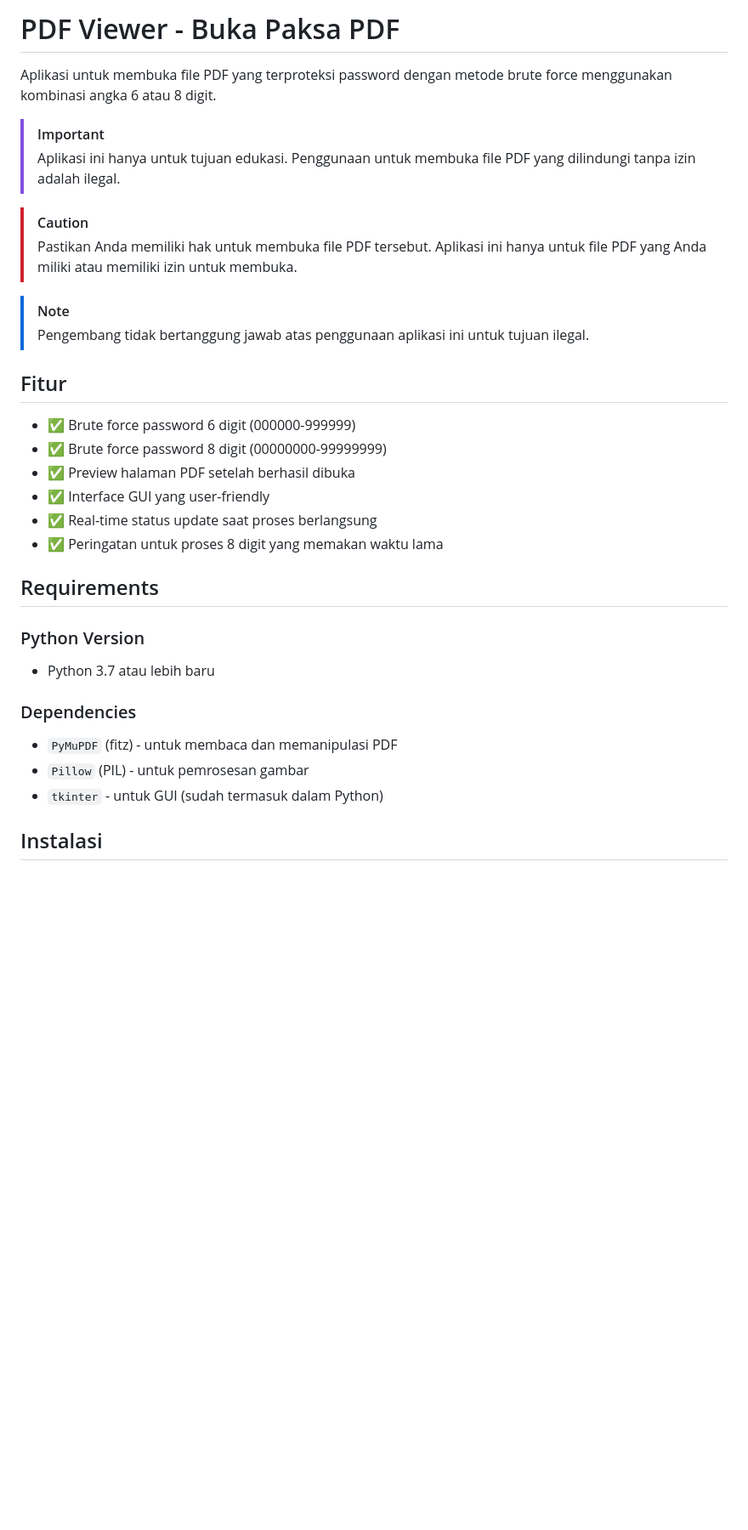
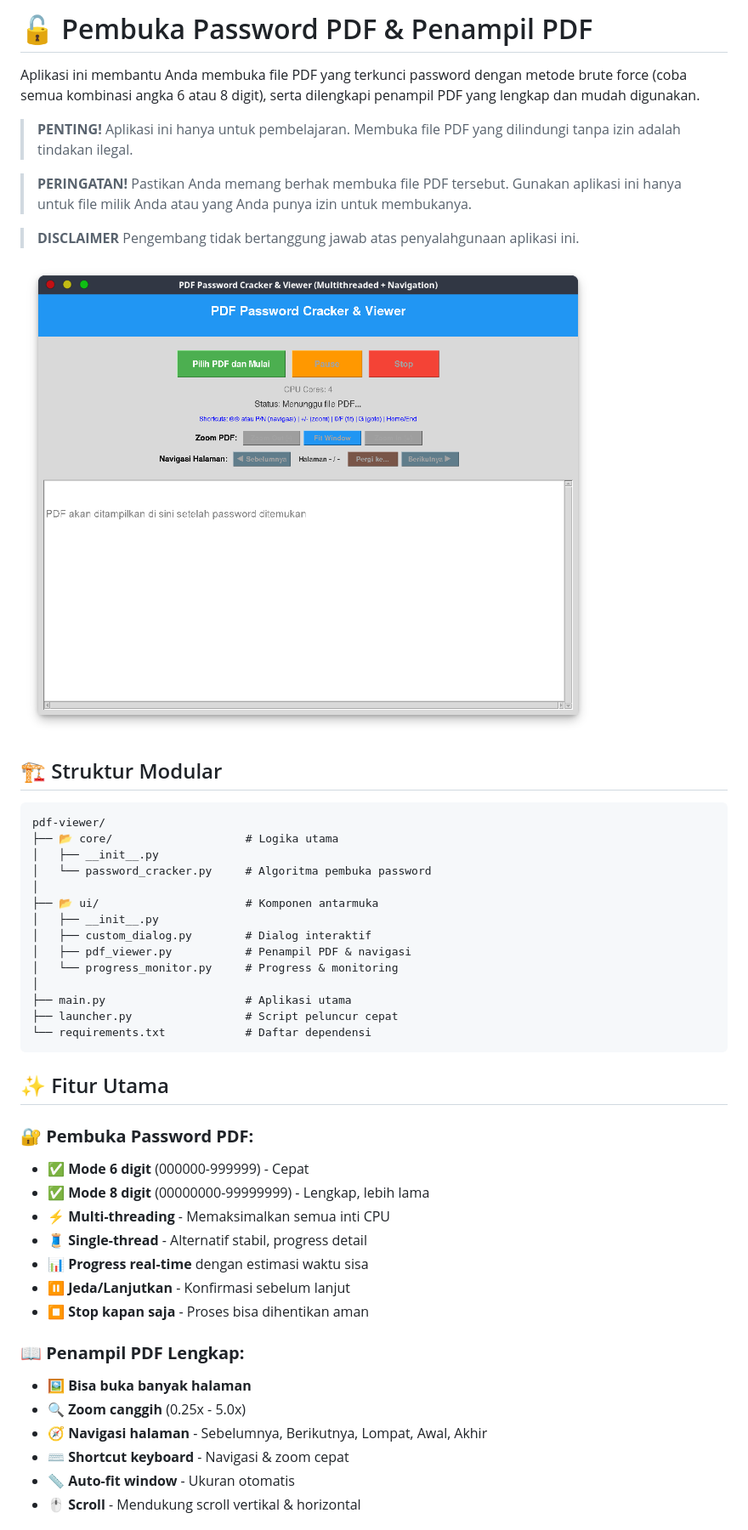
Before and after one commit to alrescha79-cmd/buka-paksa-pdf, a Markdown page: README.md, the part around one of its changes. Shown at 85% size. GitHub-like rendering; pictures changed too: image.png (added); blank space fills up the shorter version.

Commit message:
Refactor UI and progress monitoring to full Bahasa Indonesia localization, improve wording for clarity and user-friendliness, and ensure consistent messaging across all modes.

````diff
--- a/README.md
+++ b/README.md
@@ -1,36 +1,55 @@
-# PDF Viewer - Buka Paksa PDF
+# 🔓 Pembuka Password PDF & Penampil PDF
 
-Aplikasi untuk membuka file PDF yang terproteksi password dengan metode brute force menggunakan kombinasi angka 6 atau 8 digit.
+Aplikasi ini membantu Anda membuka file PDF yang terkunci password dengan metode brute force (coba semua kombinasi angka 6 atau 8 digit), serta dilengkapi penampil PDF yang lengkap dan mudah digunakan.
 
-> [!IMPORTANT]
-> Aplikasi ini hanya untuk tujuan edukasi. Penggunaan untuk membuka file PDF yang dilindungi tanpa izin adalah ilegal.
+> **PENTING!**
+> Aplikasi ini hanya untuk pembelajaran. Membuka file PDF yang dilindungi tanpa izin adalah tindakan ilegal.
 
-> [!CAUTION]
-> Pastikan Anda memiliki hak untuk membuka file PDF tersebut. Aplikasi ini hanya untuk file PDF yang Anda miliki atau memiliki izin untuk membuka.
+> **PERINGATAN!**
+> Pastikan Anda memang berhak membuka file PDF tersebut. Gunakan aplikasi ini hanya untuk file milik Anda atau yang Anda punya izin untuk membukanya.
 
-> [!NOTE]
-> Pengembang tidak bertanggung jawab atas penggunaan aplikasi ini untuk tujuan ilegal.
+> **DISCLAIMER**
+> Pengembang tidak bertanggung jawab atas penyalahgunaan aplikasi ini.
 
-## Fitur
+![Tampilan Aplikasi](image.png)
 
-- ✅ Brute force password 6 digit (000000-999999)
-- ✅ Brute force password 8 digit (00000000-99999999)
-- ✅ Preview halaman PDF setelah berhasil dibuka
-- ✅ Interface GUI yang user-friendly
-- ✅ Real-time status update saat proses berlangsung
-- ✅ Peringatan untuk proses 8 digit yang memakan waktu lama
+## 🏗️ Struktur Modular
 
-## Requirements
+```
+pdf-viewer/
+├── 📂 core/                    # Logika utama
+│   ├── __init__.py
+│   └── password_cracker.py     # Algoritma pembuka password
+│
+├── 📂 ui/                      # Komponen antarmuka
+│   ├── __init__.py
+│   ├── custom_dialog.py        # Dialog interaktif
+│   ├── pdf_viewer.py           # Penampil PDF & navigasi
+│   └── progress_monitor.py     # Progress & monitoring
+│
+├── main.py                     # Aplikasi utama
+├── launcher.py                 # Script peluncur cepat
+└── requirements.txt            # Daftar dependensi
+```
 
-### Python Version
+## ✨ Fitur Utama
 
-- Python 3.7 atau lebih baru
+### 🔐 **Pembuka Password PDF:**
 
-### Dependencies
+- ✅ **Mode 6 digit** (000000-999999) - Cepat
+- ✅ **Mode 8 digit** (00000000-99999999) - Lengkap, lebih lama
+- ⚡ **Multi-threading** - Memaksimalkan semua inti CPU
+- 🧵 **Single-thread** - Alternatif stabil, progress detail
+- 📊 **Progress real-time** dengan estimasi waktu sisa
+- ⏸️ **Jeda/Lanjutkan** - Konfirmasi sebelum lanjut
+- ⏹️ **Stop kapan saja** - Proses bisa dihentikan aman
 
-- `PyMuPDF` (fitz) - untuk membaca dan memanipulasi PDF
-- `Pillow` (PIL) - untuk pemrosesan gambar
-- `tkinter` - untuk GUI (sudah termasuk dalam Python)
+### 📖 **Penampil PDF Lengkap:**
 
-## Instalasi
+- 🖼️ **Bisa buka banyak halaman**
+- 🔍 **Zoom canggih** (0.25x - 5.0x)
+- 🧭 **Navigasi halaman** - Sebelumnya, Berikutnya, Lompat, Awal, Akhir
+- ⌨️ **Shortcut keyboard** - Navigasi & zoom cepat
+- 📏 **Auto-fit window** - Ukuran otomatis
+- 🖱️ **Scroll** - Mendukung scroll vertikal & horizontal
 
````
Also changed, not shown: other parts of README.md (+104 -51 lines), 9 other files.
